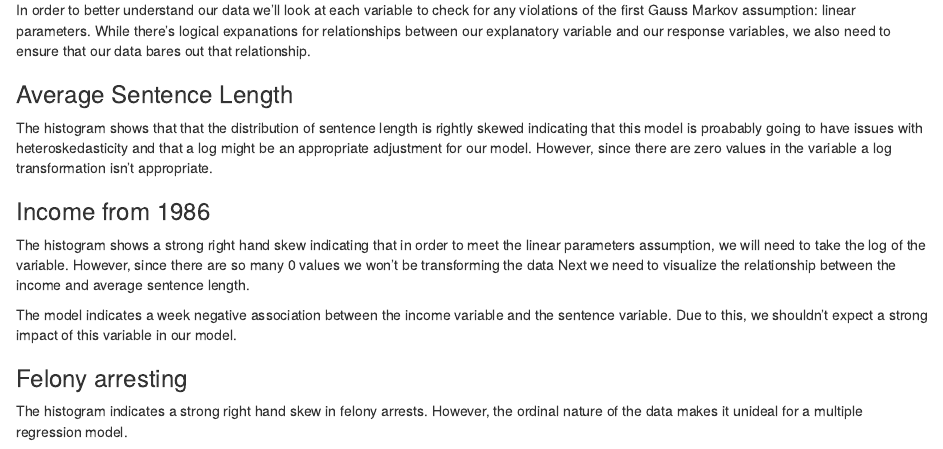
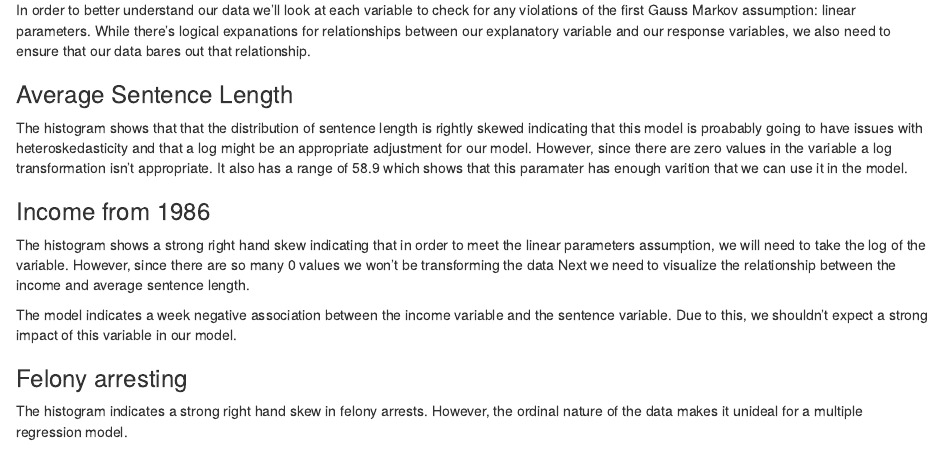
Before and after one commit to JulietheFoodie/EconometricsFall2020, an R Markdown document (Keaton's suggested edits.Rmd): the page in a window 1100 px wide, from 970 px down. Rendered offline with R 4.5, knitr and Pandoc, with nearby package versions; the code chunks are not run, so their results and figures are left out.

Commit message:
Update Keaton's suggested edits.Rmd

````diff
--- a/Keaton's suggested edits.Rmd
+++ b/Keaton's suggested edits.Rmd
@@ -64,5 +65,5 @@ ggplot(df, aes(x = avgsen))+
 ```
-The histogram shows that that the distribution of sentence length is rightly skewed indicating that this model is proabably going to have issues with heteroskedasticity and that a log might be an appropriate adjustment for our model. However, since there are zero values in the variable a log transformation isn't appropriate.
+The histogram shows that that the distribution of sentence length is rightly skewed indicating that this model is proabably going to have issues with heteroskedasticity and that a log might be an appropriate adjustment for our model. However, since there are zero values in the variable a log transformation isn't appropriate. It also has a range of 58.9 which shows that this paramater has enough varition that we can use it in the model.
 
 
 ### Income from 1986
````
Also changed, not shown: Keaton's suggested edits.Rmd (1 more changed lines).
